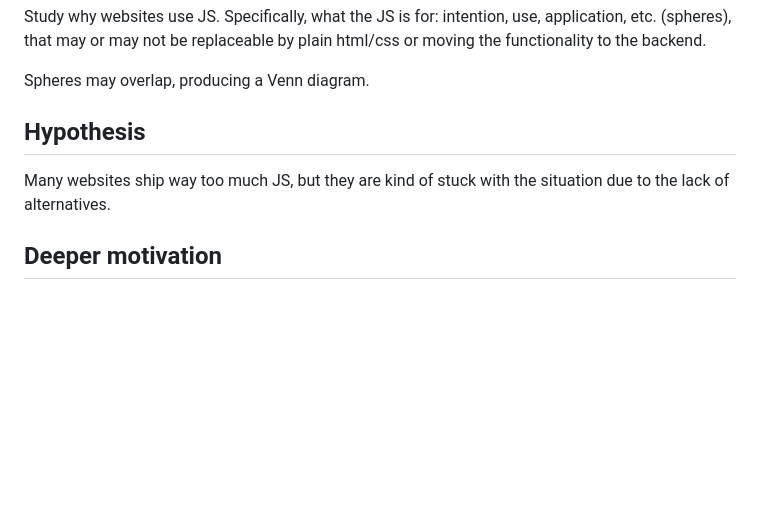
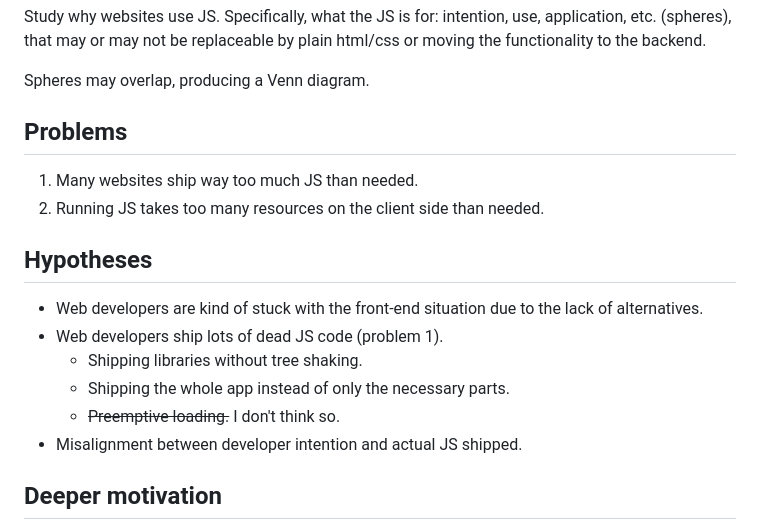
Before and after one commit to SichangHe/JSphere, a Markdown page: sketch.md, the part around the change. Drawn GitHub-style; blank space fills up the shorter version.

Commit message:
docs: notes of dead JS discussion w/ Harsha

```diff
--- a/sketch.md
+++ b/sketch.md
@@ -8,10 +8,20 @@ moving the functionality to the backend.
 
 Spheres may overlap, producing a Venn diagram.
 
-## Hypothesis
+## Problems
 
-Many websites ship way too much JS,
-but they are kind of stuck with the situation due to the lack of alternatives.
+1. Many websites ship way too much JS than needed.
+1. Running JS takes too many resources on the client side than needed.
+
+## Hypotheses
+
+- Web developers are kind of stuck with the front-end situation due to
+    the lack of alternatives.
+- Web developers ship lots of dead JS code (problem 1).
+    - Shipping libraries without tree shaking.
+    - Shipping the whole app instead of only the necessary parts.
+    - ~~Preemptive loading.~~ I don't think so.
+- Misalignment between developer intention and actual JS shipped.
 
 ## Deeper motivation
 
```
